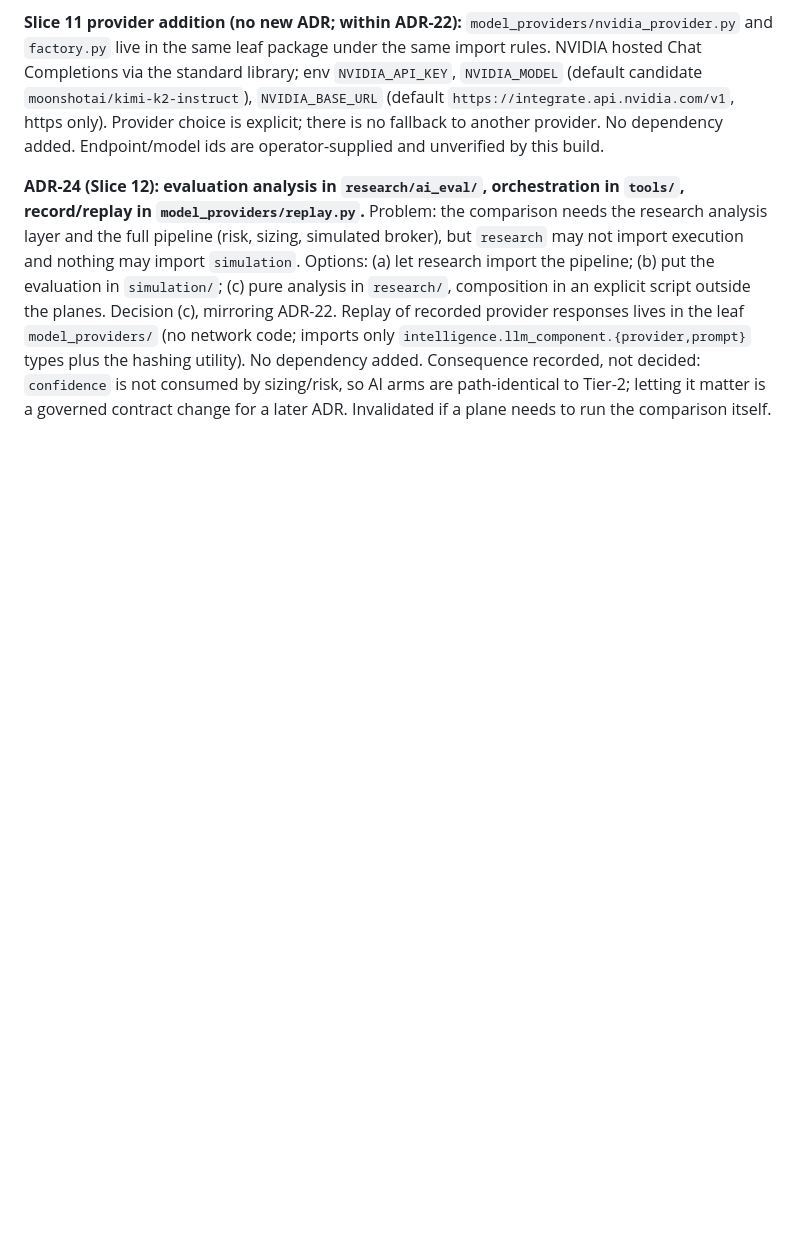
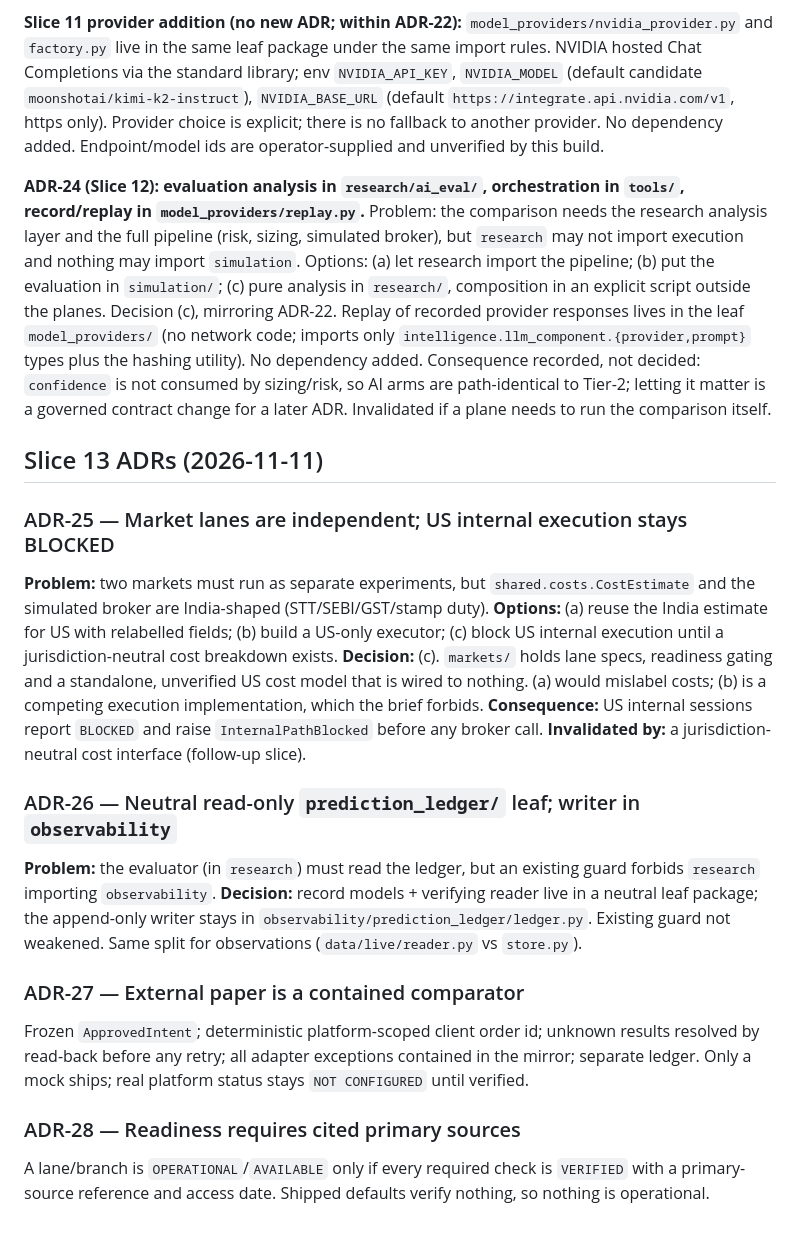
Before and after one commit to YRB19/NetOS, a Markdown page: docs/dependency-decisions.md, the part around the change. Drawn GitHub-style; blank space fills up the shorter version.

Commit message:
docs(slice-13): ADR-25..28 multi-market lane, ledger, external-paper, readiness decisions

```diff
--- a/docs/dependency-decisions.md
+++ b/docs/dependency-decisions.md
@@ -111,3 +111,23 @@ locking/transactional store) or if the operator rules a new field on `DecisionRe
 **Slice 11 provider addition (no new ADR; within ADR-22):** `model_providers/nvidia_provider.py` and `factory.py` live in the same leaf package under the same import rules. NVIDIA hosted Chat Completions via the standard library; env `NVIDIA_API_KEY`, `NVIDIA_MODEL` (default candidate `moonshotai/kimi-k2-instruct`), `NVIDIA_BASE_URL` (default `https://integrate.api.nvidia.com/v1`, https only). Provider choice is explicit; there is no fallback to another provider. No dependency added. Endpoint/model ids are operator-supplied and unverified by this build.
 
 **ADR-24 (Slice 12): evaluation analysis in `research/ai_eval/`, orchestration in `tools/`, record/replay in `model_providers/replay.py`.** Problem: the comparison needs the research analysis layer and the full pipeline (risk, sizing, simulated broker), but `research` may not import execution and nothing may import `simulation`. Options: (a) let research import the pipeline; (b) put the evaluation in `simulation/`; (c) pure analysis in `research/`, composition in an explicit script outside the planes. Decision (c), mirroring ADR-22. Replay of recorded provider responses lives in the leaf `model_providers/` (no network code; imports only `intelligence.llm_component.{provider,prompt}` types plus the hashing utility). No dependency added. Consequence recorded, not decided: `confidence` is not consumed by sizing/risk, so AI arms are path-identical to Tier-2; letting it matter is a governed contract change for a later ADR. Invalidated if a plane needs to run the comparison itself.
+
+
+
+## Slice 13 ADRs (2026-11-11)
+
+### ADR-25 — Market lanes are independent; US internal execution stays BLOCKED
+**Problem:** two markets must run as separate experiments, but `shared.costs.CostEstimate` and the simulated broker are India-shaped (STT/SEBI/GST/stamp duty).
+**Options:** (a) reuse the India estimate for US with relabelled fields; (b) build a US-only executor; (c) block US internal execution until a jurisdiction-neutral cost breakdown exists.
+**Decision:** (c). `markets/` holds lane specs, readiness gating and a standalone, unverified US cost model that is wired to nothing. (a) would mislabel costs; (b) is a competing execution implementation, which the brief forbids.
+**Consequence:** US internal sessions report `BLOCKED` and raise `InternalPathBlocked` before any broker call. **Invalidated by:** a jurisdiction-neutral cost interface (follow-up slice).
+
+### ADR-26 — Neutral read-only `prediction_ledger/` leaf; writer in `observability`
+**Problem:** the evaluator (in `research`) must read the ledger, but an existing guard forbids `research` importing `observability`.
+**Decision:** record models + verifying reader live in a neutral leaf package; the append-only writer stays in `observability/prediction_ledger/ledger.py`. Existing guard not weakened. Same split for observations (`data/live/reader.py` vs `store.py`).
+
+### ADR-27 — External paper is a contained comparator
+Frozen `ApprovedIntent`; deterministic platform-scoped client order id; unknown results resolved by read-back before any retry; all adapter exceptions contained in the mirror; separate ledger. Only a mock ships; real platform status stays `NOT CONFIGURED` until verified.
+
+### ADR-28 — Readiness requires cited primary sources
+A lane/branch is `OPERATIONAL`/`AVAILABLE` only if every required check is `VERIFIED` with a primary-source reference and access date. Shipped defaults verify nothing, so nothing is operational.
```
